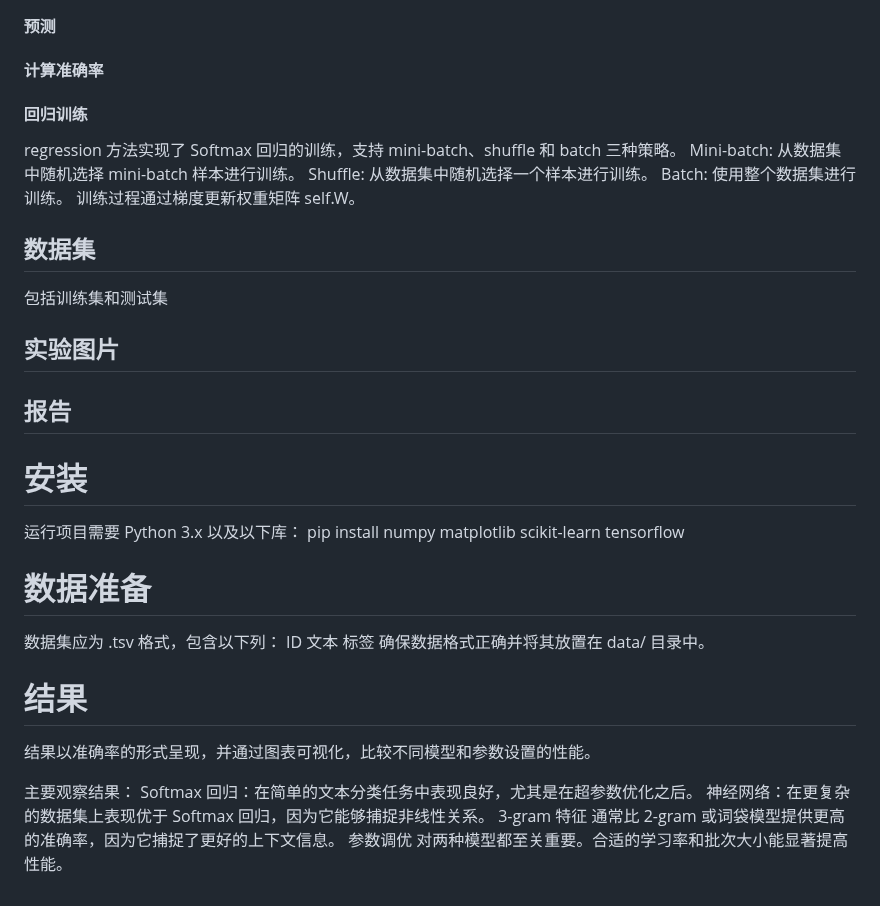
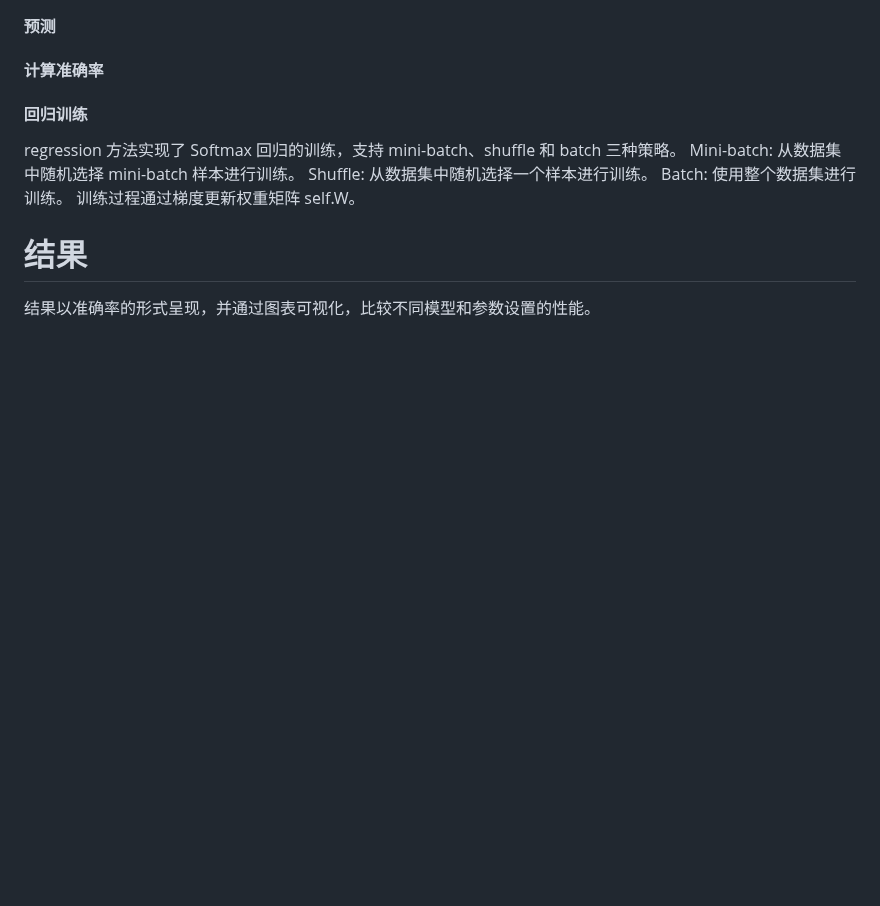
Before and after one commit to Auserlock/nlpProject, a Markdown page: README.md, the part around the change. Rendered like a GitHub page; blank space fills up the shorter version.

```diff
--- a/README.md
+++ b/README.md
@@ -169,27 +169,5 @@ Mini-batch: 从数据集中随机选择 mini-batch 样本进行训练。
 Shuffle: 从数据集中随机选择一个样本进行训练。
 Batch: 使用整个数据集进行训练。
 训练过程通过梯度更新权重矩阵 self.W。
-## 数据集
-包括训练集和测试集
-## 实验图片
-## 报告
-
-# 安装
-运行项目需要 Python 3.x 以及以下库：
-pip install numpy matplotlib scikit-learn tensorflow
-
-# 数据准备
-数据集应为 .tsv 格式，包含以下列：
-ID
-文本
-标签
-确保数据格式正确并将其放置在 data/ 目录中。
-
 # 结果
 结果以准确率的形式呈现，并通过图表可视化，比较不同模型和参数设置的性能。
-
-主要观察结果：
-Softmax 回归：在简单的文本分类任务中表现良好，尤其是在超参数优化之后。
-神经网络：在更复杂的数据集上表现优于 Softmax 回归，因为它能够捕捉非线性关系。
-3-gram 特征 通常比 2-gram 或词袋模型提供更高的准确率，因为它捕捉了更好的上下文信息。
-参数调优 对两种模型都至关重要。合适的学习率和批次大小能显著提高性能。
```
